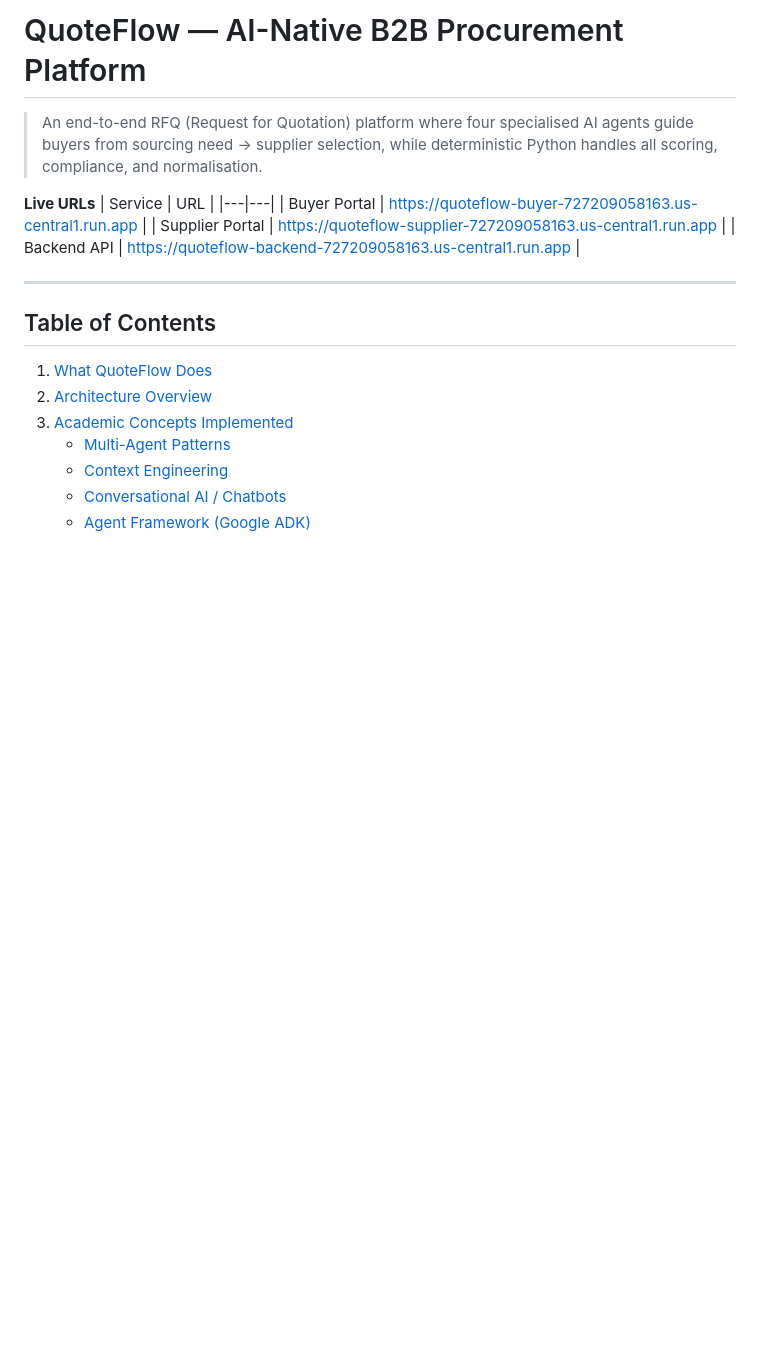
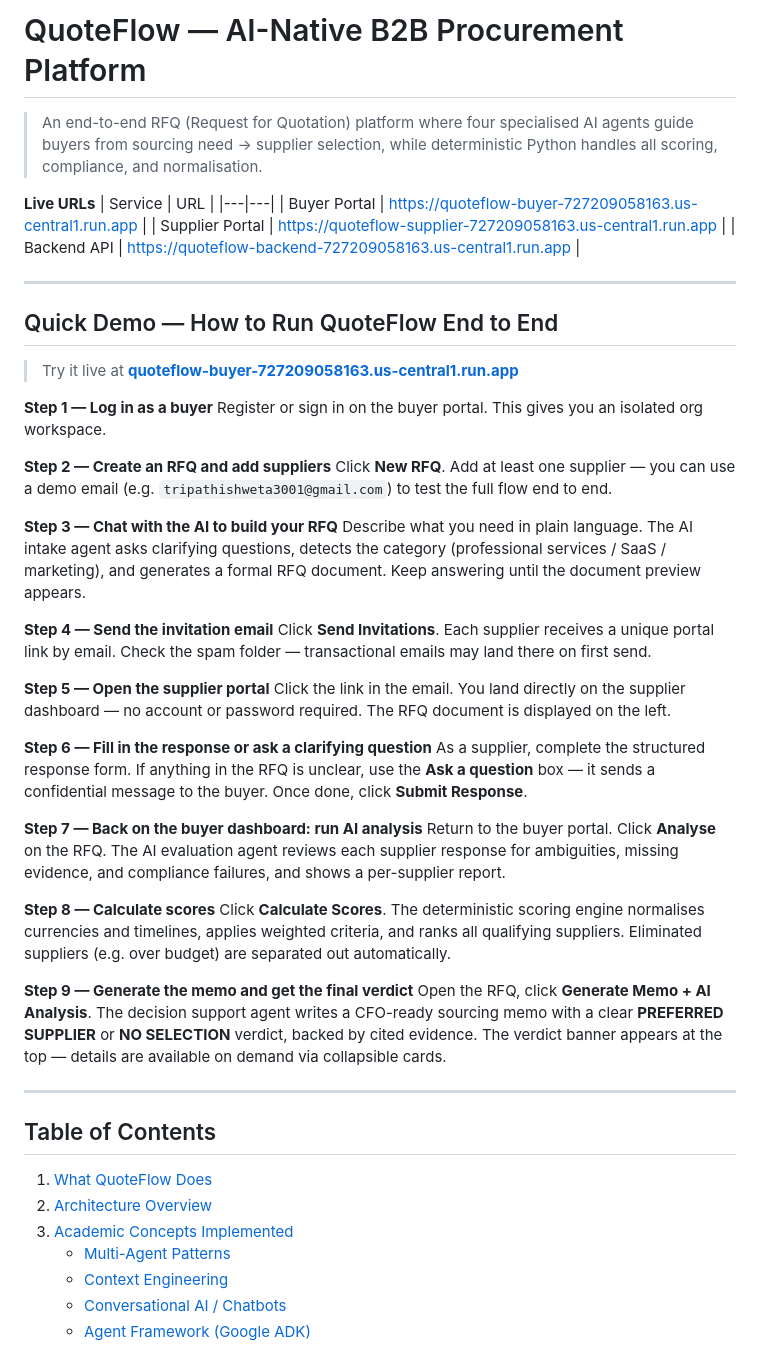
Before and after one commit to hardik5902/Agentic-Final-Project, a Markdown page: README.md, the part around the change. Rendered like a GitHub page; blank space fills up the shorter version.

```diff
--- a/README.md
+++ b/README.md
@@ -8,6 +8,39 @@
 | Buyer Portal | https://quoteflow-buyer-727209058163.us-central1.run.app |
 | Supplier Portal | https://quoteflow-supplier-727209058163.us-central1.run.app |
 | Backend API | https://quoteflow-backend-727209058163.us-central1.run.app |
+
+---
+
+## Quick Demo — How to Run QuoteFlow End to End
+
+> Try it live at **[quoteflow-buyer-727209058163.us-central1.run.app](https://quoteflow-buyer-727209058163.us-central1.run.app)**
+
+**Step 1 — Log in as a buyer**
+Register or sign in on the buyer portal. This gives you an isolated org workspace.
+
+**Step 2 — Create an RFQ and add suppliers**
+Click **New RFQ**. Add at least one supplier — you can use a demo email (e.g. `tripathishweta3001@gmail.com`) to test the full flow end to end.
+
+**Step 3 — Chat with the AI to build your RFQ**
+Describe what you need in plain language. The AI intake agent asks clarifying questions, detects the category (professional services / SaaS / marketing), and generates a formal RFQ document. Keep answering until the document preview appears.
+
+**Step 4 — Send the invitation email**
+Click **Send Invitations**. Each supplier receives a unique portal link by email. Check the spam folder — transactional emails may land there on first send.
+
+**Step 5 — Open the supplier portal**
+Click the link in the email. You land directly on the supplier dashboard — no account or password required. The RFQ document is displayed on the left.
+
+**Step 6 — Fill in the response or ask a clarifying question**
+As a supplier, complete the structured response form. If anything in the RFQ is unclear, use the **Ask a question** box — it sends a confidential message to the buyer. Once done, click **Submit Response**.
+
+**Step 7 — Back on the buyer dashboard: run AI analysis**
+Return to the buyer portal. Click **Analyse** on the RFQ. The AI evaluation agent reviews each supplier response for ambiguities, missing evidence, and compliance failures, and shows a per-supplier report.
+
+**Step 8 — Calculate scores**
+Click **Calculate Scores**. The deterministic scoring engine normalises currencies and timelines, applies weighted criteria, and ranks all qualifying suppliers. Eliminated suppliers (e.g. over budget) are separated out automatically.
+
+**Step 9 — Generate the memo and get the final verdict**
+Open the RFQ, click **Generate Memo + AI Analysis**. The decision support agent writes a CFO-ready sourcing memo with a clear **PREFERRED SUPPLIER** or **NO SELECTION** verdict, backed by cited evidence. The verdict banner appears at the top — details are available on demand via collapsible cards.
 
 ---
 
```
